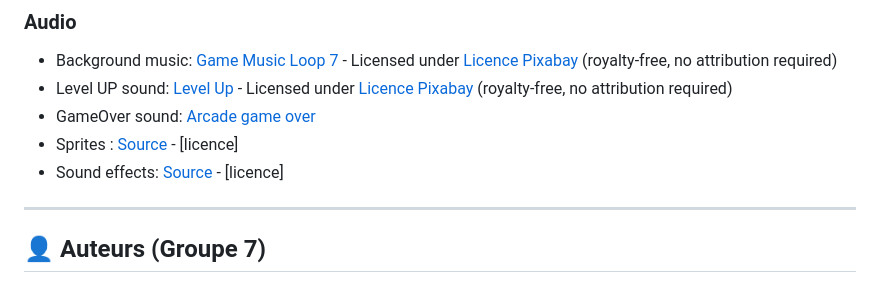
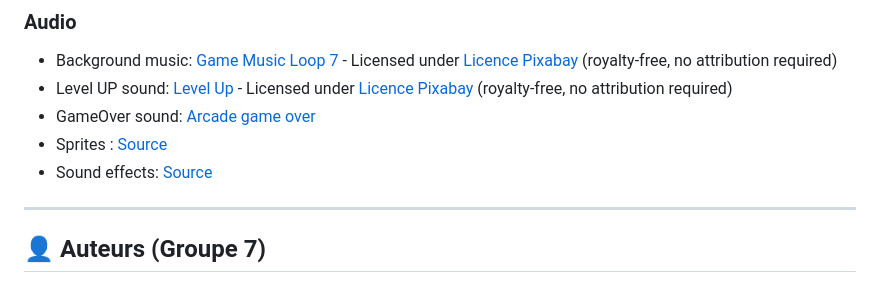
Before and after one commit to chamse22ine/space-invaders, a Markdown page: README.md, the part around the change. GitHub-like rendering.

Commit message:
Space Invaders

```diff
--- a/README.md
+++ b/README.md
@@ -429,8 +429,8 @@ SOFTWARE.
 - Background music: [Game Music Loop 7](https://pixabay.com/sound-effects/game-music-loop-7-145285/) - Licensed under [Licence Pixabay](https://pixabay.com/service/license-summary/) (royalty-free, no attribution required)
 - Level UP sound: [Level Up](https://pixabay.com/sound-effects/level-up-enhancement-8-bit-retro-sound-effect-153002/) - Licensed under [Licence Pixabay](https://pixabay.com/service/license-summary/) (royalty-free, no attribution required)
 - GameOver sound: [Arcade game over](https://www.youtube.com/watch?v=FVJJKIJWKdc)
-- Sprites : [Source](https://www.classicgaming.cc/classics/space-invaders/graphics) - [licence]
-- Sound effects: [Source](https://www.classicgaming.cc/classics/space-invaders/sounds) - [licence]
+- Sprites : [Source](https://www.classicgaming.cc/classics/space-invaders/graphics)
+- Sound effects: [Source](https://www.classicgaming.cc/classics/space-invaders/sounds)
 
 ---
 
```
